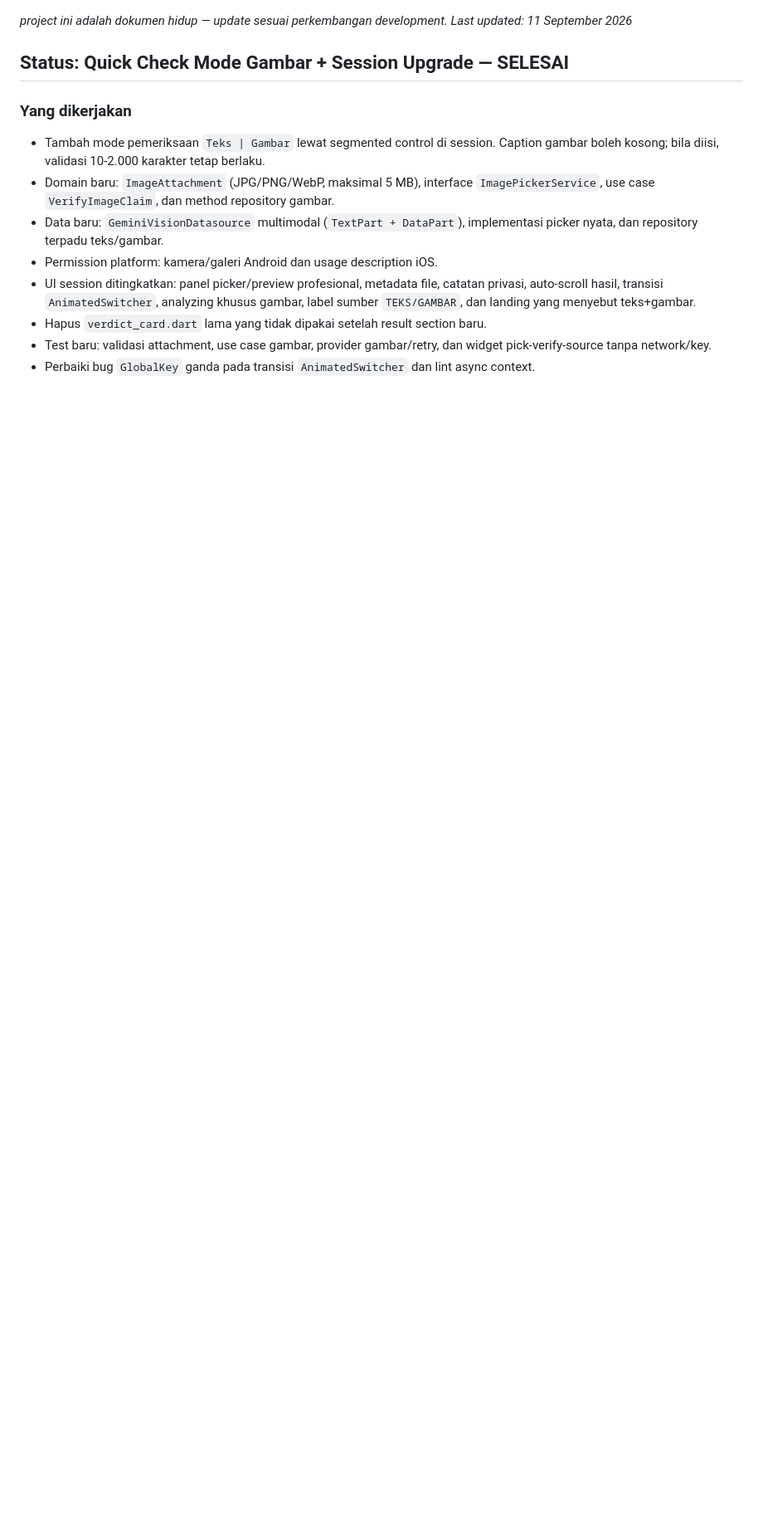
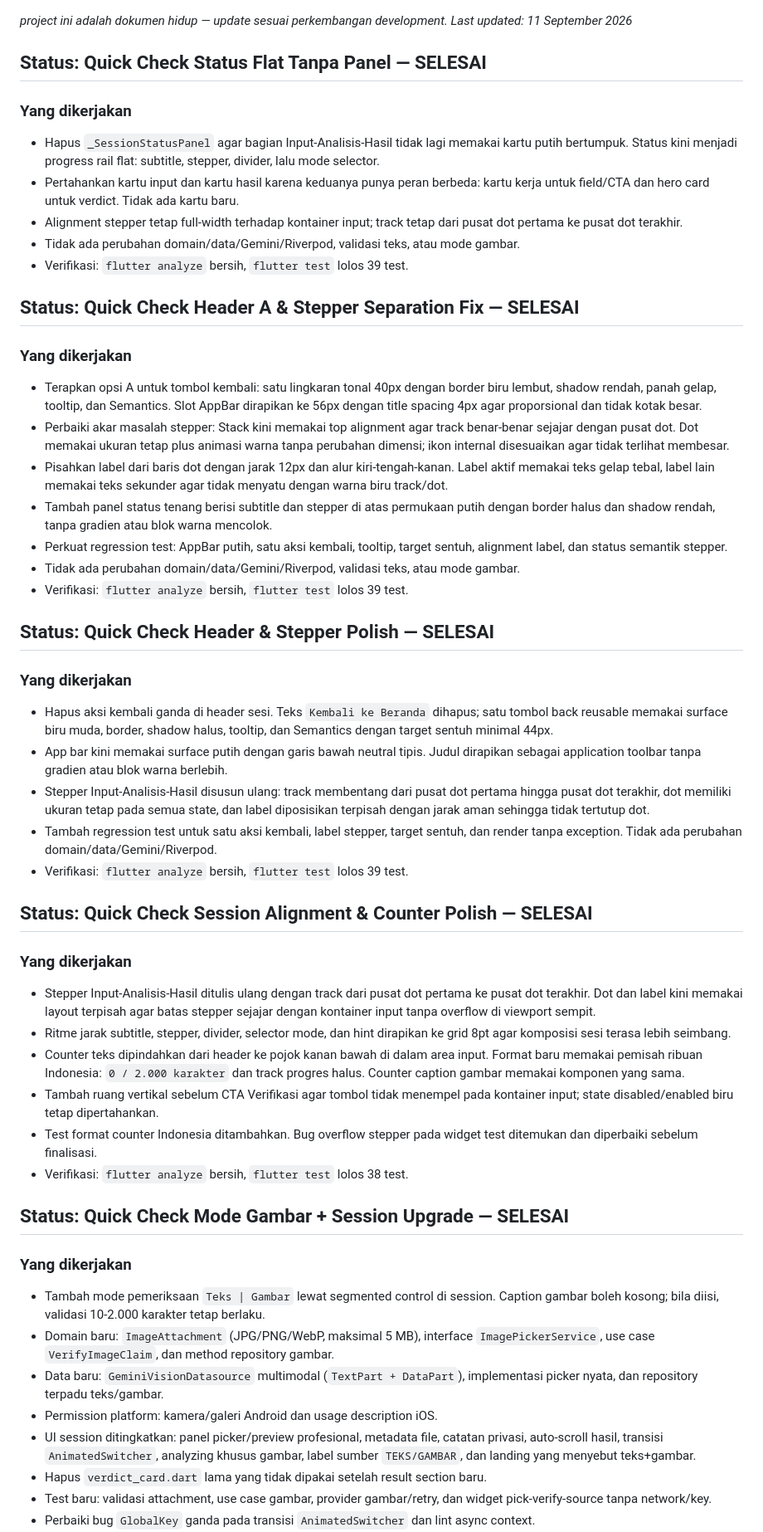
Before and after one commit to andrest1101/literasi-ai, a Markdown page: progress.md, the part around the change. Shown at 83% size. Drawn GitHub-style; blank space fills up the shorter version.

Commit message:
docs(progress): record flat quick check status layout

```diff
--- a/progress.md
+++ b/progress.md
@@ -1,5 +1,69 @@
 _project ini adalah dokumen hidup — update sesuai perkembangan development._
 _Last updated: 11 September 2026_
+
+## Status: Quick Check Status Flat Tanpa Panel — SELESAI
+
+### Yang dikerjakan
+- Hapus `_SessionStatusPanel` agar bagian Input-Analisis-Hasil tidak lagi memakai
+  kartu putih bertumpuk. Status kini menjadi progress rail flat: subtitle,
+  stepper, divider, lalu mode selector.
+- Pertahankan kartu input dan kartu hasil karena keduanya punya peran berbeda:
+  kartu kerja untuk field/CTA dan hero card untuk verdict. Tidak ada kartu baru.
+- Alignment stepper tetap full-width terhadap kontainer input; track tetap dari
+  pusat dot pertama ke pusat dot terakhir.
+- Tidak ada perubahan domain/data/Gemini/Riverpod, validasi teks, atau mode gambar.
+- Verifikasi: `flutter analyze` bersih, `flutter test` lolos 39 test.
+
+## Status: Quick Check Header A & Stepper Separation Fix — SELESAI
+
+### Yang dikerjakan
+- Terapkan opsi A untuk tombol kembali: satu lingkaran tonal 40px dengan border
+  biru lembut, shadow rendah, panah gelap, tooltip, dan Semantics. Slot AppBar
+  dirapikan ke 56px dengan title spacing 4px agar proporsional dan tidak kotak besar.
+- Perbaiki akar masalah stepper: Stack kini memakai top alignment agar track
+  benar-benar sejajar dengan pusat dot. Dot memakai ukuran tetap plus animasi
+  warna tanpa perubahan dimensi; ikon internal disesuaikan agar tidak terlihat membesar.
+- Pisahkan label dari baris dot dengan jarak 12px dan alur kiri-tengah-kanan.
+  Label aktif memakai teks gelap tebal, label lain memakai teks sekunder agar
+  tidak menyatu dengan warna biru track/dot.
+- Tambah panel status tenang berisi subtitle dan stepper di atas permukaan putih
+  dengan border halus dan shadow rendah, tanpa gradien atau blok warna mencolok.
+- Perkuat regression test: AppBar putih, satu aksi kembali, tooltip, target
+  sentuh, alignment label, dan status semantik stepper.
+- Tidak ada perubahan domain/data/Gemini/Riverpod, validasi teks, atau mode gambar.
+- Verifikasi: `flutter analyze` bersih, `flutter test` lolos 39 test.
+
+## Status: Quick Check Header & Stepper Polish — SELESAI
+
+### Yang dikerjakan
+- Hapus aksi kembali ganda di header sesi. Teks `Kembali ke Beranda` dihapus;
+  satu tombol back reusable memakai surface biru muda, border, shadow halus,
+  tooltip, dan Semantics dengan target sentuh minimal 44px.
+- App bar kini memakai surface putih dengan garis bawah neutral tipis. Judul
+  dirapikan sebagai application toolbar tanpa gradien atau blok warna berlebih.
+- Stepper Input-Analisis-Hasil disusun ulang: track membentang dari pusat dot
+  pertama hingga pusat dot terakhir, dot memiliki ukuran tetap pada semua state,
+  dan label diposisikan terpisah dengan jarak aman sehingga tidak tertutup dot.
+- Tambah regression test untuk satu aksi kembali, label stepper, target sentuh,
+  dan render tanpa exception. Tidak ada perubahan domain/data/Gemini/Riverpod.
+- Verifikasi: `flutter analyze` bersih, `flutter test` lolos 39 test.
+
+## Status: Quick Check Session Alignment & Counter Polish — SELESAI
+
+### Yang dikerjakan
+- Stepper Input-Analisis-Hasil ditulis ulang dengan track dari pusat dot pertama
+  ke pusat dot terakhir. Dot dan label kini memakai layout terpisah agar batas
+  stepper sejajar dengan kontainer input tanpa overflow di viewport sempit.
+- Ritme jarak subtitle, stepper, divider, selector mode, dan hint dirapikan ke
+  grid 8pt agar komposisi sesi terasa lebih seimbang.
+- Counter teks dipindahkan dari header ke pojok kanan bawah di dalam area input.
+  Format baru memakai pemisah ribuan Indonesia: `0 / 2.000 karakter` dan track
+  progres halus. Counter caption gambar memakai komponen yang sama.
+- Tambah ruang vertikal sebelum CTA Verifikasi agar tombol tidak menempel pada
+  kontainer input; state disabled/enabled biru tetap dipertahankan.
+- Test format counter Indonesia ditambahkan. Bug overflow stepper pada widget
+  test ditemukan dan diperbaiki sebelum finalisasi.
+- Verifikasi: `flutter analyze` bersih, `flutter test` lolos 38 test.
 
 ## Status: Quick Check Mode Gambar + Session Upgrade — SELESAI
 
```
